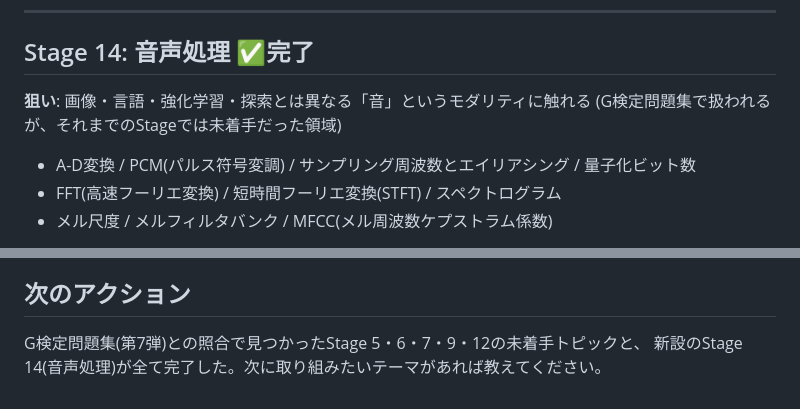
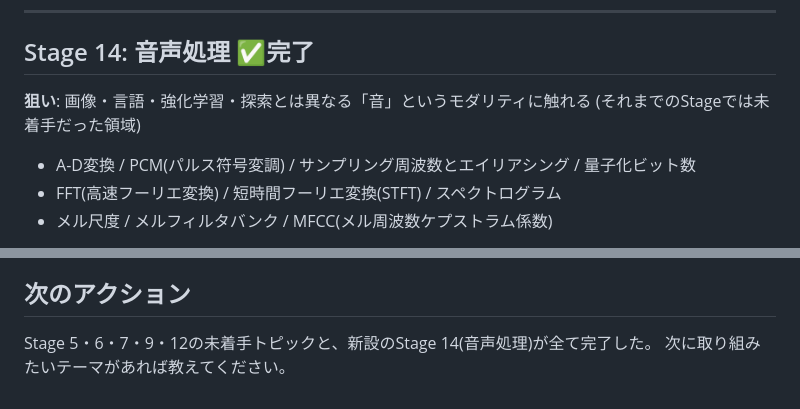
Before and after one commit to kenobix/Claude_practice, a Markdown page: 260804/roadmap.md, 2 parts joined by grey strips. Drawn GitHub-style.

Commit message:
roadmap/work_log: 「G検定問題集」の文言を削除

```diff
--- a/260804/roadmap.md
+++ b/260804/roadmap.md
@@ -266,7 +266,7 @@ MCTSと計310局対戦させ、負け0回(不敗)を統計的に実証した
 
 ## Stage 14: 音声処理 ✅完了
 **狙い**: 画像・言語・強化学習・探索とは異なる「音」というモダリティに触れる
-(G検定問題集で扱われるが、それまでのStageでは未着手だった領域)
+(それまでのStageでは未着手だった領域)
 
 - A-D変換 / PCM(パルス符号変調) / サンプリング周波数とエイリアシング / 量子化ビット数
 - FFT(高速フーリエ変換) / 短時間フーリエ変換(STFT) / スペクトログラム
@@ -292,5 +292,5 @@ MCTSと計310局対戦させ、負け0回(不敗)を統計的に実証した
   （[260702](../260702/)と同じ形式）
 
 ## 次のアクション
-G検定問題集(第7弾)との照合で見つかったStage 5・6・7・9・12の未着手トピックと、
-新設のStage 14(音声処理)が全て完了した。次に取り組みたいテーマがあれば教えてください。
+Stage 5・6・7・9・12の未着手トピックと、新設のStage 14(音声処理)が全て完了した。
+次に取り組みたいテーマがあれば教えてください。
```
Also changed, not shown: 260804/work_log.md (+1 -1 lines).
